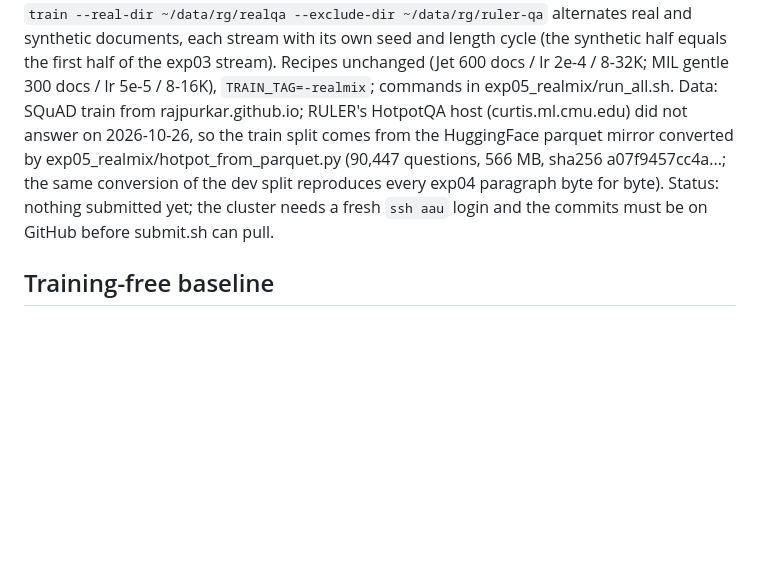
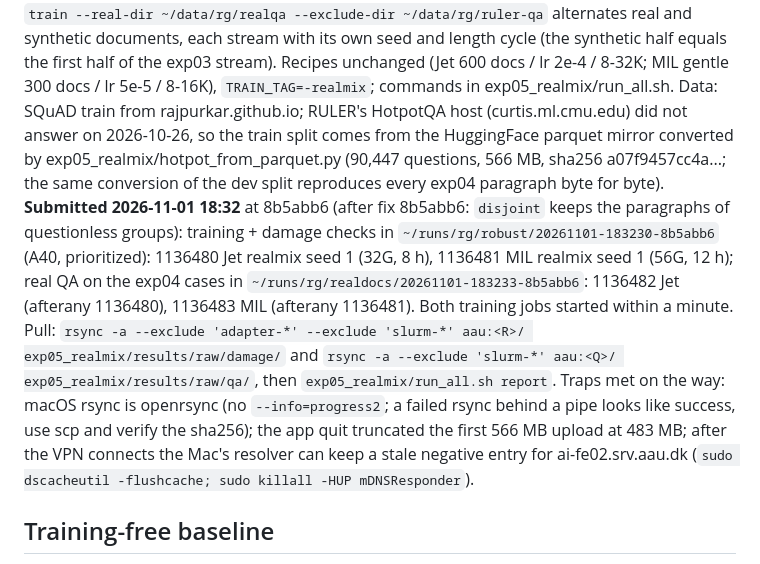
Before and after one commit to gottn/recall-guard, a Markdown page: STATE.md, the part around one of its changes. Rendered like a GitHub page; blank space fills up the shorter version.

Commit message:
docs(state): exp05 jobs 1136480-1136483 submitted at 8b5abb6; run dirs, pull commands, upload traps
Co-Authored-By: Claude Fable 5.1 <noreply@anthropic.com>

```diff
--- a/STATE.md
+++ b/STATE.md
@@ -119,8 +119,15 @@ are found in the dev pools and removed; documents land within 1% of 8K-32K). Tra
 gentle 300 docs / lr 5e-5 / 8-16K), `TRAIN_TAG=-realmix`; commands in exp05_realmix/run_all.sh. Data: SQuAD train from
 rajpurkar.github.io; RULER's HotpotQA host (curtis.ml.cmu.edu) did not answer on 2026-10-26, so the train split comes from
 the HuggingFace parquet mirror converted by exp05_realmix/hotpot_from_parquet.py (90,447 questions, 566 MB, sha256
-a07f9457cc4a...; the same conversion of the dev split reproduces every exp04 paragraph byte for byte). Status: nothing
-submitted yet; the cluster needs a fresh `ssh aau` login and the commits must be on GitHub before submit.sh can pull.
+a07f9457cc4a...; the same conversion of the dev split reproduces every exp04 paragraph byte for byte). **Submitted 2026-11-01 18:32** at 8b5abb6 (after fix 8b5abb6: `disjoint` keeps the paragraphs of questionless groups):
+training + damage checks in `~/runs/rg/robust/20261101-183230-8b5abb6` (A40, prioritized): 1136480 Jet realmix seed 1
+(32G, 8 h), 1136481 MIL realmix seed 1 (56G, 12 h); real QA on the exp04 cases in `~/runs/rg/realdocs/20261101-183233-8b5abb6`:
+1136482 Jet (afterany 1136480), 1136483 MIL (afterany 1136481). Both training jobs started within a minute. Pull:
+`rsync -a --exclude 'adapter-*' --exclude 'slurm-*' aau:<R>/ exp05_realmix/results/raw/damage/` and
+`rsync -a --exclude 'slurm-*' aau:<Q>/ exp05_realmix/results/raw/qa/`, then `exp05_realmix/run_all.sh report`.
+Traps met on the way: macOS rsync is openrsync (no `--info=progress2`; a failed rsync behind a pipe looks like success, use
+scp and verify the sha256); the app quit truncated the first 566 MB upload at 483 MB; after the VPN connects the Mac's resolver
+can keep a stale negative entry for ai-fe02.srv.aau.dk (`sudo dscacheutil -flushcache; sudo killall -HUP mDNSResponder`).
 
 ## Training-free baseline
 Done 2026-10-18 (exp03_robust/RESULTS.md item 31): QK-Restore (arXiv 2606.11052) with the
```
Also changed, not shown: other parts of STATE.md (+1 -1 lines).
